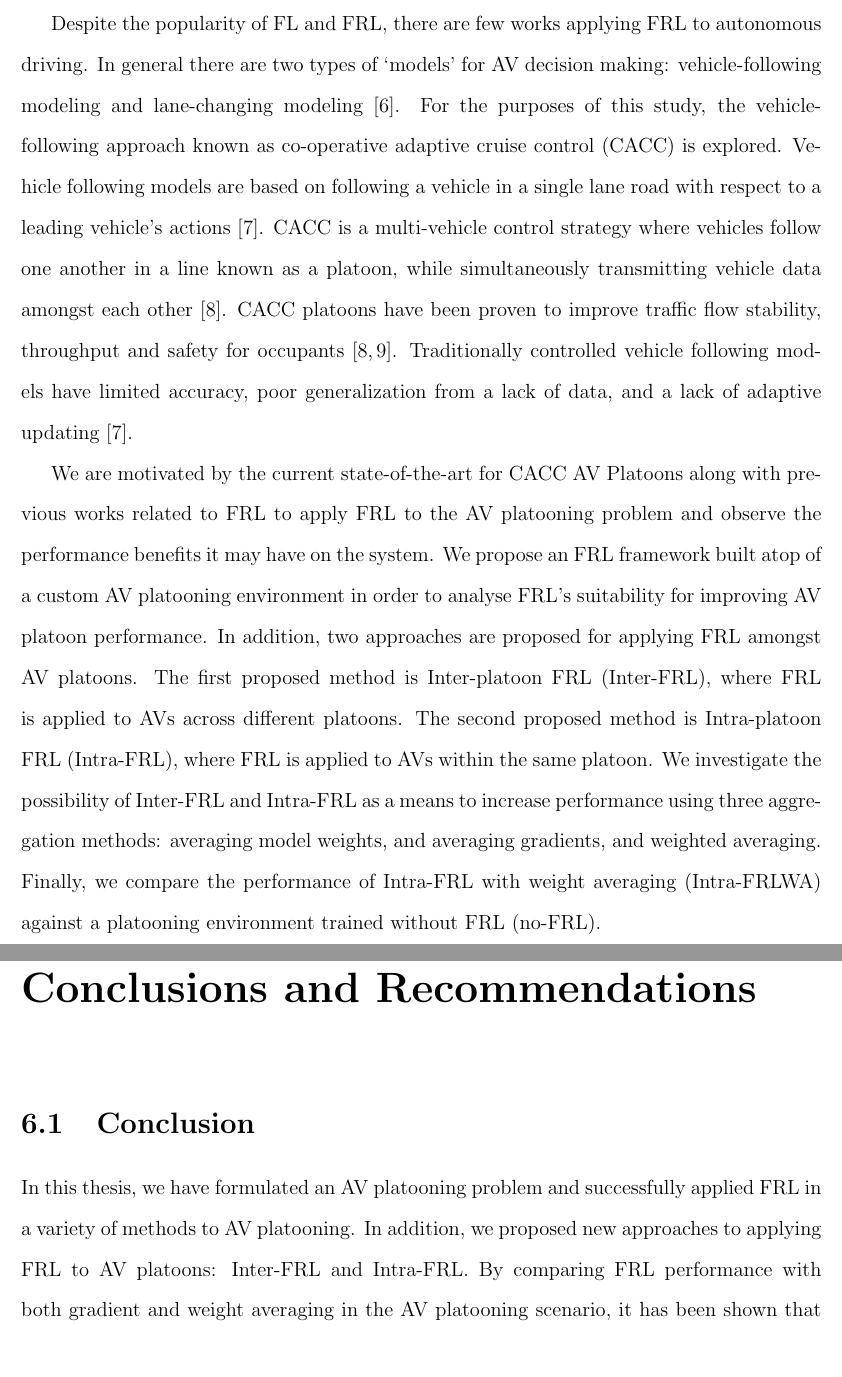
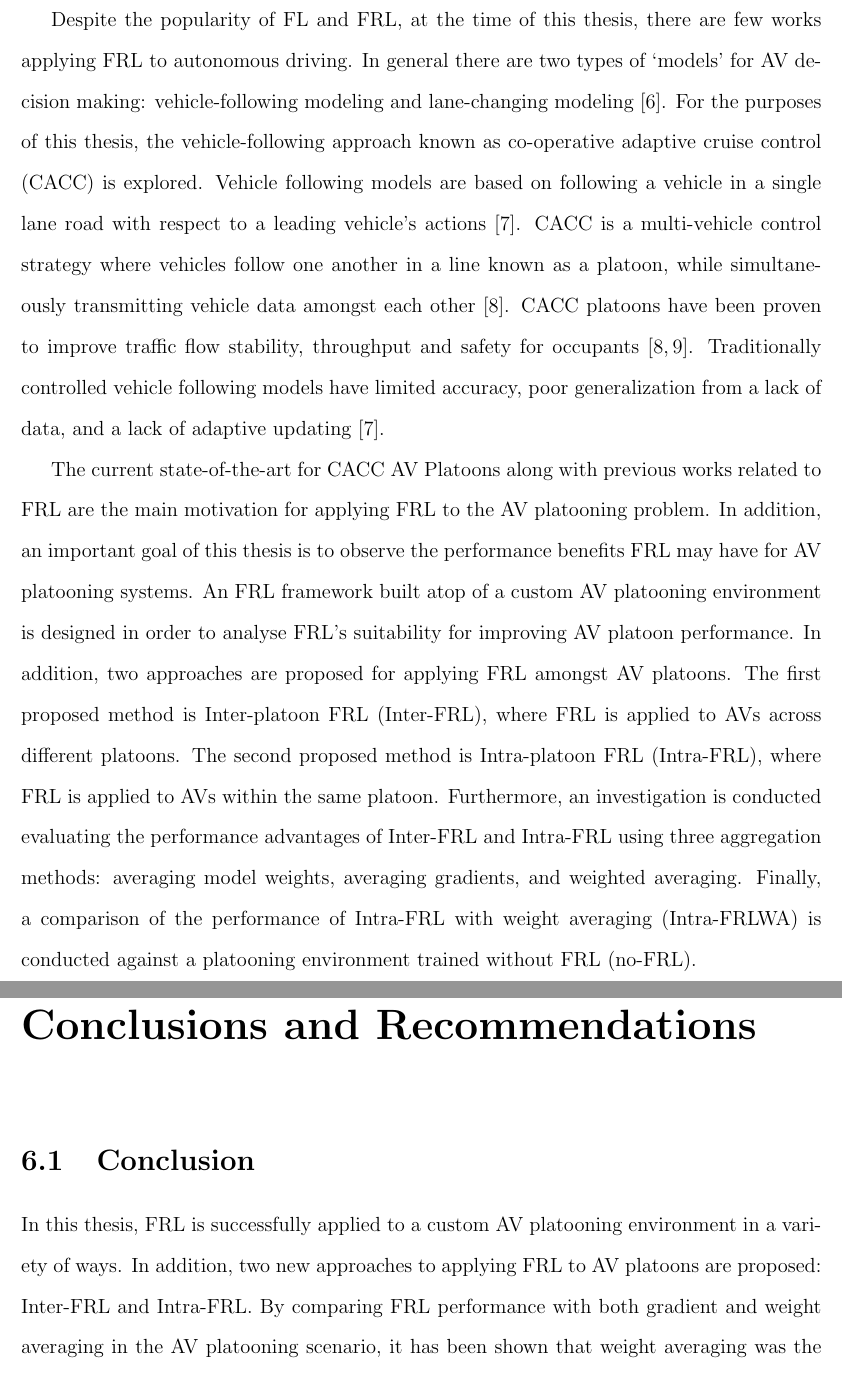
Before and after one commit to cboin1996/masc-thesis, a LaTeX thesis (main.tex, which reads tex/1_Introduction.tex, tex/6_Conclusion.tex): two parts of pages 9 and 53 of 61 before the commit and two parts of pages 9 and 52 of 60 after it, joined at a grey line, cut so that both start at the same text. Compiled offline with pdfLaTeX.

Commit message:
chore: proofread - main.tex - introduction up to objectives - background for use of we/our - results for use of we/our - conclusion for use of we/our

```diff
--- a/tex/1_Introduction.tex
+++ b/tex/1_Introduction.tex
@@ -24,10 +24,10 @@ information in a secure way.  By utilizing an aggregation method such as FedAvg
 \cite{McMahan2016FederatedLO}, systems with many agents can have decreased training
 times with increased performance.
 
-Despite the popularity of FL and FRL, there are few works applying FRL to autonomous
+Despite the popularity of FL and FRL, at the time of this thesis, there are few works applying FRL to autonomous
 driving.  In general there are two types of `models' for AV decision making:
 vehicle-following modeling and lane-changing modeling \cite{Ye2019}. For the purposes of
-this study, the vehicle-following approach known as co-operative adaptive cruise control
+this thesis, the vehicle-following approach known as co-operative adaptive cruise control
 (CACC) is explored. Vehicle following models are based on following a vehicle in a single
 lane road with respect to a leading vehicle's actions \cite{Zhu2018}.  CACC is a
 multi-vehicle control strategy where vehicles follow one another in a line known as a
@@ -37,17 +37,18 @@ for occupants \cite{Song2020, Chu2019b}.  Traditionally controlled vehicle follo
 models have limited accuracy, poor generalization from a lack of data, and a lack of
 adaptive updating \cite{Zhu2018}.
 
-We are motivated by the current state-of-the-art for CACC AV Platoons along with previous
-works related to FRL to apply FRL to the AV platooning problem and observe the performance
-benefits it may have on the system.  We propose an FRL framework built atop of a custom AV
-platooning environment in order to analyse FRL's suitability for improving AV platoon performance.
+The current state-of-the-art for CACC AV Platoons along with previous
+works related to FRL are the main motivation for applying FRL to the AV platooning problem. In addition,
+an important goal of this thesis is to observe the performance
+benefits FRL may have for AV platooning systems.  An FRL framework built atop of a custom AV
+platooning environment is designed in order to analyse FRL's suitability for improving AV platoon performance.
 In addition, two approaches are proposed for applying FRL amongst AV platoons. The first proposed
 method is Inter-platoon FRL (Inter-FRL), where FRL is applied to AVs across different platoons.
 The second proposed method is Intra-platoon FRL (Intra-FRL), where FRL is applied to AVs
-within the same platoon.  We investigate the possibility of Inter-FRL and Intra-FRL as a
-means to increase performance using three aggregation methods: averaging model weights,
-and averaging gradients, and weighted averaging.  Finally, we compare the performance
-of Intra-FRL with weight averaging (Intra-FRLWA) against a platooning environment trained
+within the same platoon.  Furthermore, an investigation is conducted evaluating the performance advantages of
+Inter-FRL and Intra-FRL using three aggregation methods: averaging model weights,
+averaging gradients, and weighted averaging.  Finally, a comparison of the performance
+of Intra-FRL with weight averaging (Intra-FRLWA) is conducted against a platooning environment trained
 without FRL (no-FRL).
 
 \section{Objectives}
--- a/tex/6_Conclusion.tex
+++ b/tex/6_Conclusion.tex
@@ -1,8 +1,8 @@
 \chapter{Conclusions and Recommendations} \label{chap:conclusion}
 \section{Conclusion}
-In this thesis, we have formulated an AV platooning problem and successfully applied FRL in
-a variety of methods to AV platooning. In addition, we proposed new approaches to applying
-FRL to AV platoons: Inter-FRL and Intra-FRL.  By comparing FRL performance with both
+In this thesis, FRL is successfully applied to a custom AV platooning environment in a variety of ways.
+In addition, two new approaches to applying
+FRL to AV platoons are proposed: Inter-FRL and Intra-FRL.  By comparing FRL performance with both
 gradient and weight averaging in the AV platooning scenario, it has been shown that
 weight averaging was the optimal aggregation method regardless of using Inter-FRL or
 Intra-FRL.  Furthermore, it was found that the Intra-FRLWA strategy was most advantageous
```
Also changed, not shown: main.tex (+7 -6 lines), tex/2_Background.tex (+1 -1 lines), tex/5_Results_Discussion.tex (+1 -1 lines), tex/1_Introduction.tex (30 more changed lines).
